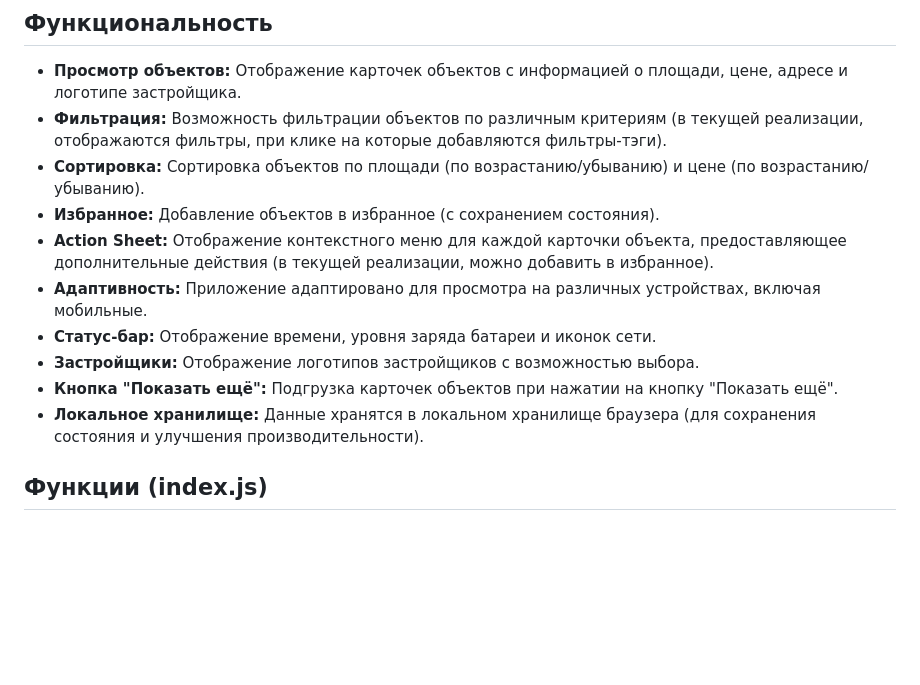
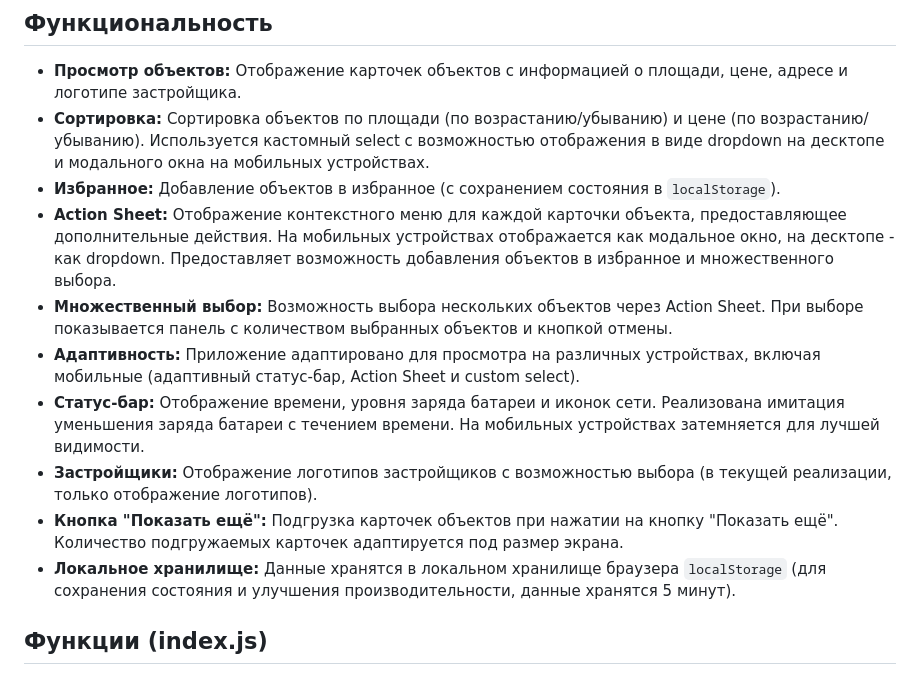
Before and after one commit to 7Hunter7/ITRIELT_VIP, a Markdown page: README.md, the part around the change. Drawn GitHub-style; blank space fills up the shorter version.

Commit message:
Updated 'README.md' - Updated Functionality

```diff
--- a/README.md
+++ b/README.md
@@ -14,15 +14,15 @@
 ## Функциональность
 
 - **Просмотр объектов:** Отображение карточек объектов с информацией о площади, цене, адресе и логотипе застройщика.
-- **Фильтрация:** Возможность фильтрации объектов по различным критериям (в текущей реализации, отображаются фильтры, при клике на которые добавляются фильтры-тэги).
-- **Сортировка:** Сортировка объектов по площади (по возрастанию/убыванию) и цене (по возрастанию/убыванию).
-- **Избранное:** Добавление объектов в избранное (с сохранением состояния).
-- **Action Sheet:** Отображение контекстного меню для каждой карточки объекта, предоставляющее дополнительные действия (в текущей реализации, можно добавить в избранное).
-- **Адаптивность:** Приложение адаптировано для просмотра на различных устройствах, включая мобильные.
-- **Статус-бар:** Отображение времени, уровня заряда батареи и иконок сети.
-- **Застройщики:** Отображение логотипов застройщиков с возможностью выбора.
-- **Кнопка "Показать ещё":** Подгрузка карточек объектов при нажатии на кнопку "Показать ещё".
-- **Локальное хранилище:** Данные хранятся в локальном хранилище браузера (для сохранения состояния и улучшения производительности).
+- **Сортировка:** Сортировка объектов по площади (по возрастанию/убыванию) и цене (по возрастанию/убыванию). Используется кастомный select с возможностью отображения в виде dropdown на десктопе и модального окна на мобильных устройствах.
+- **Избранное:** Добавление объектов в избранное (с сохранением состояния в `localStorage`).
+- **Action Sheet:** Отображение контекстного меню для каждой карточки объекта, предоставляющее дополнительные действия. На мобильных устройствах отображается как модальное окно, на десктопе - как dropdown. Предоставляет возможность добавления объектов в избранное и множественного выбора.
+- **Множественный выбор:** Возможность выбора нескольких объектов через Action Sheet. При выборе показывается панель с количеством выбранных объектов и кнопкой отмены.
+- **Адаптивность:** Приложение адаптировано для просмотра на различных устройствах, включая мобильные (адаптивный статус-бар, Action Sheet и custom select).
+- **Статус-бар:** Отображение времени, уровня заряда батареи и иконок сети. Реализована имитация уменьшения заряда батареи с течением времени. На мобильных устройствах затемняется для лучшей видимости.
+- **Застройщики:** Отображение логотипов застройщиков с возможностью выбора (в текущей реализации, только отображение логотипов).
+- **Кнопка "Показать ещё":** Подгрузка карточек объектов при нажатии на кнопку "Показать ещё". Количество подгружаемых карточек адаптируется под размер экрана.
+- **Локальное хранилище:** Данные хранятся в локальном хранилище браузера `localStorage` (для сохранения состояния и улучшения производительности, данные хранятся 5 минут).
 
 ## Функции (index.js)
 
```
